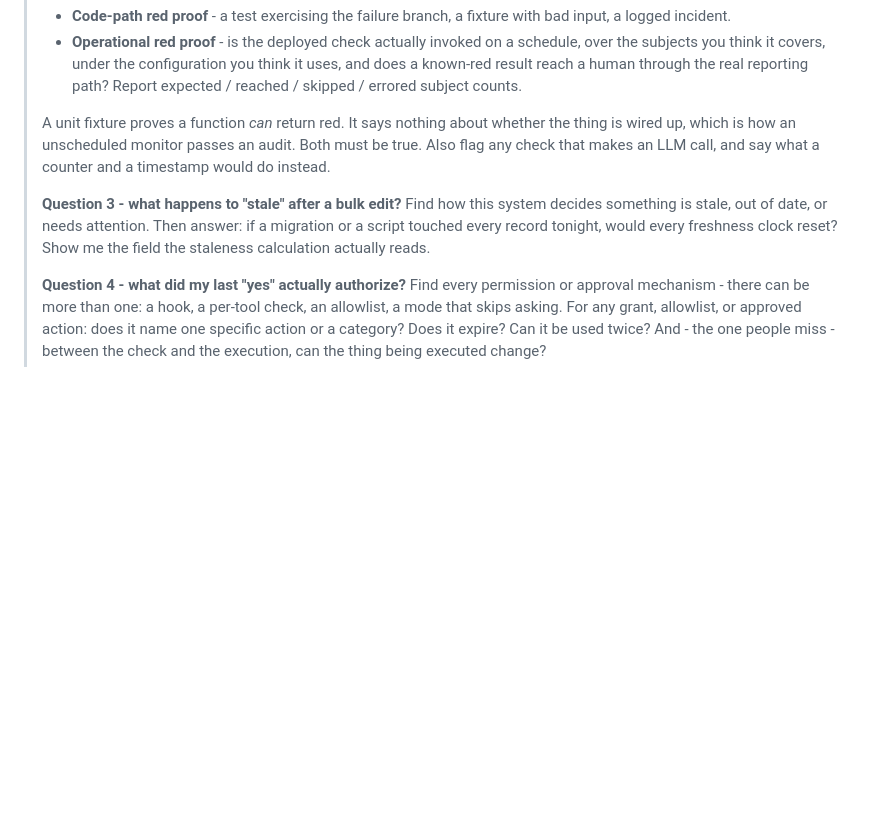
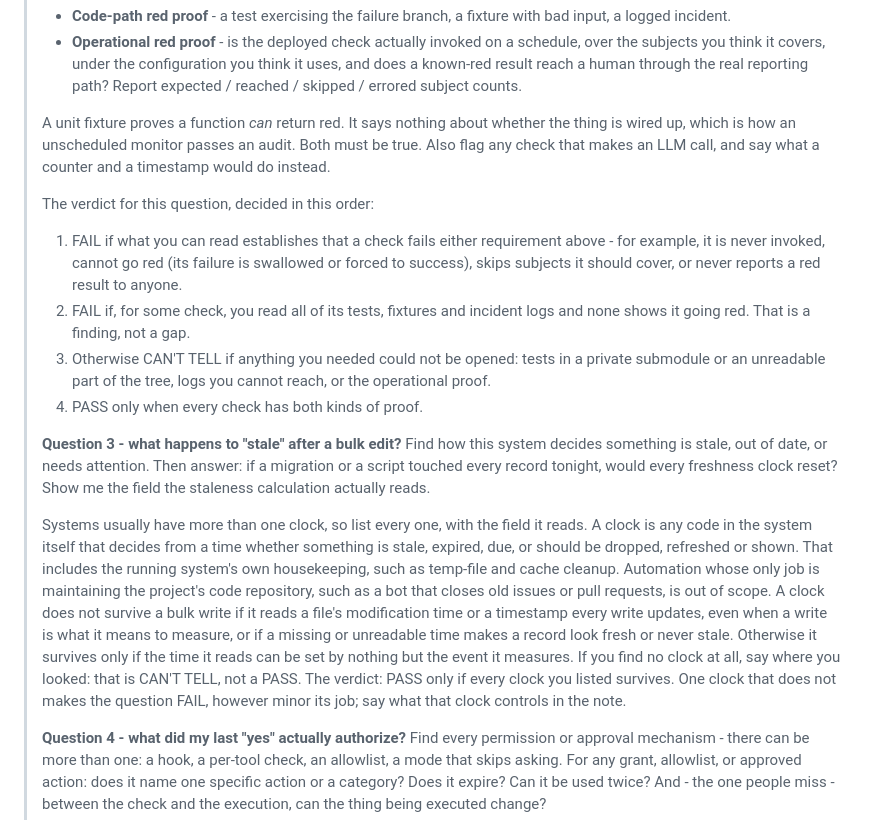
Before and after one commit to u00dxk2/agent-ops-patterns, a Markdown page: SELF-AUDIT.md, the part around the change. Drawn GitHub-style; blank space fills up the shorter version.

Commit message:
SELF-AUDIT: state verdict rules for Question 2 and Question 3
Repeated runs of the prompt on the same commit gave different verdicts:
Question 2 split between FAIL and CAN'T TELL when a check had no
failure-branch test, and Question 3 depended on which clock an auditor
chose to grade.

Question 2 now decides in a fixed order: FAIL when what can be read
establishes that a check fails a requirement (never invoked, cannot go
red, skips subjects, never reports red); FAIL when all of a check's
tests, fixtures and incident logs were read and none shows it red;
otherwise CAN'T TELL when something needed could not be opened; PASS
only with both kinds of proof.

Question 3 now asks for every clock, puts the running system's own
housekeeping in scope and repository-maintenance bots out, says which
clocks do not survive a bulk write, makes finding no clock a CAN'T
TELL, and passes only when every listed clock survives.

Co-Authored-By: Claude Opus 5.5 <noreply@anthropic.com>

```diff
--- a/SELF-AUDIT.md
+++ b/SELF-AUDIT.md
@@ -108,10 +108,37 @@ into it instead.
 > must be true. Also flag any check that makes an LLM call, and say what a counter
 > and a timestamp would do instead.
 >
+> The verdict for this question, decided in this order:
+> 1. FAIL if what you can read establishes that a check fails either requirement
+>    above - for example, it is never invoked, cannot go red (its failure is
+>    swallowed or forced to success), skips subjects it should cover, or never
+>    reports a red result to anyone.
+> 2. FAIL if, for some check, you read all of its tests, fixtures and incident logs
+>    and none shows it going red. That is a finding, not a gap.
+> 3. Otherwise CAN'T TELL if anything you needed could not be opened: tests in a
+>    private submodule or an unreadable part of the tree, logs you cannot reach, or
+>    the operational proof.
+> 4. PASS only when every check has both kinds of proof.
+>
 > **Question 3 - what happens to "stale" after a bulk edit?**
 > Find how this system decides something is stale, out of date, or needs attention.
 > Then answer: if a migration or a script touched every record tonight, would every
 > freshness clock reset? Show me the field the staleness calculation actually reads.
+>
+> Systems usually have more than one clock, so list every one, with the field it
+> reads. A clock is any code in the system itself that decides from a time whether
+> something is stale, expired, due, or should be dropped, refreshed or shown. That
+> includes the running system's own housekeeping, such as temp-file and cache
+> cleanup. Automation whose only job is maintaining the project's code repository,
+> such as a bot that closes old issues or pull requests, is out of scope. A clock
+> does not survive a bulk write if it reads a file's modification time or a
+> timestamp every write updates, even when a write is what it means to measure, or
+> if a missing or unreadable time makes a record look fresh or never stale.
+> Otherwise it survives only if the time it reads can be set by nothing but the
+> event it measures. If you find no clock at all, say where you looked: that is
+> CAN'T TELL, not a PASS. The verdict: PASS only if every clock you listed
+> survives. One clock that does not makes the question FAIL, however minor its job;
+> say what that clock controls in the note.
 >
 > **Question 4 - what did my last "yes" actually authorize?**
 > Find every permission or approval mechanism - there can be more than one: a hook, a
```
